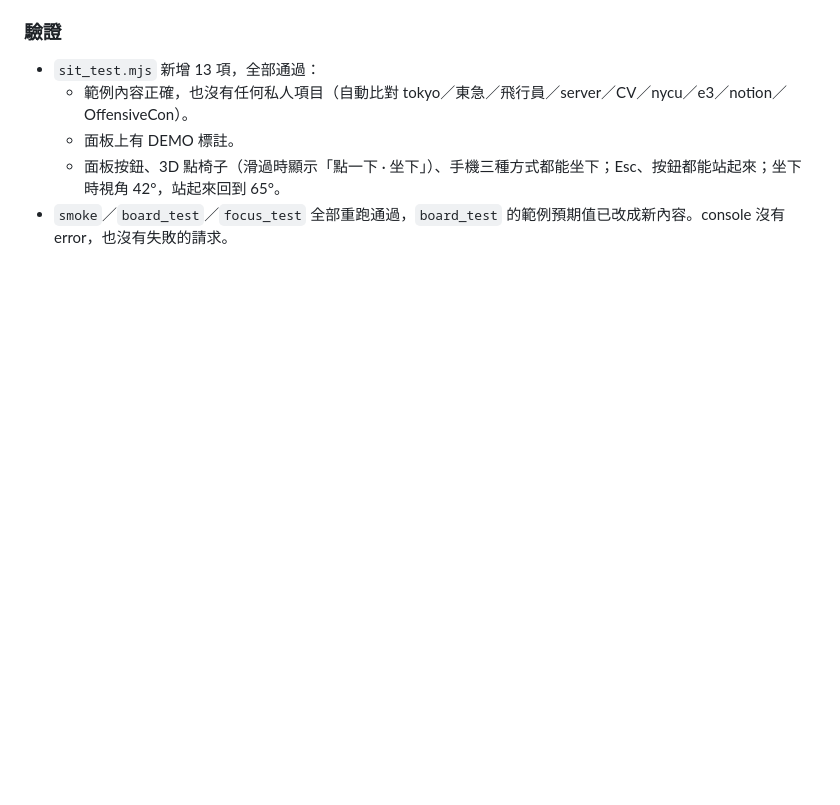
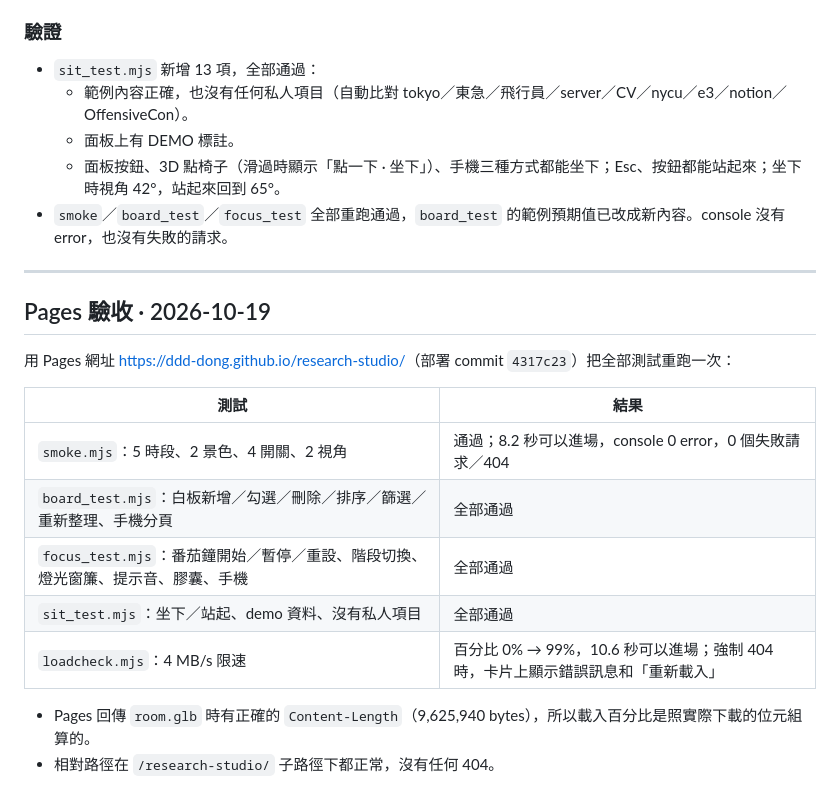
Before and after one commit to ddd-dong/research-studio, a Markdown page: CHANGELOG.md, the part around the change. Drawn GitHub-style; blank space fills up the shorter version.

Commit message:
記錄 Pages 驗收結果

```diff
--- a/CHANGELOG.md
+++ b/CHANGELOG.md
@@ -183,3 +183,20 @@
   - 面板上有 DEMO 標註。
   - 面板按鈕、3D 點椅子（滑過時顯示「點一下 · 坐下」）、手機三種方式都能坐下；Esc、按鈕都能站起來；坐下時視角 42°，站起來回到 65°。
 - `smoke`／`board_test`／`focus_test` 全部重跑通過，`board_test` 的範例預期值已改成新內容。console 沒有 error，也沒有失敗的請求。
+
+---
+
+## Pages 驗收 · 2026-10-19
+
+用 Pages 網址 <https://ddd-dong.github.io/research-studio/>（部署 commit `4317c23`）把全部測試重跑一次：
+
+| 測試 | 結果 |
+|---|---|
+| `smoke.mjs`：5 時段、2 景色、4 開關、2 視角 | 通過；8.2 秒可以進場，console 0 error，0 個失敗請求／404 |
+| `board_test.mjs`：白板新增／勾選／刪除／排序／篩選／重新整理、手機分頁 | 全部通過 |
+| `focus_test.mjs`：番茄鐘開始／暫停／重設、階段切換、燈光窗簾、提示音、膠囊、手機 | 全部通過 |
+| `sit_test.mjs`：坐下／站起、demo 資料、沒有私人項目 | 全部通過 |
+| `loadcheck.mjs`：4 MB/s 限速 | 百分比 0% → 99%，10.6 秒可以進場；強制 404 時，卡片上顯示錯誤訊息和「重新載入」 |
+
+- Pages 回傳 `room.glb` 時有正確的 `Content-Length`（9,625,940 bytes），所以載入百分比是照實際下載的位元組算的。
+- 相對路徑在 `/research-studio/` 子路徑下都正常，沒有任何 404。
```
